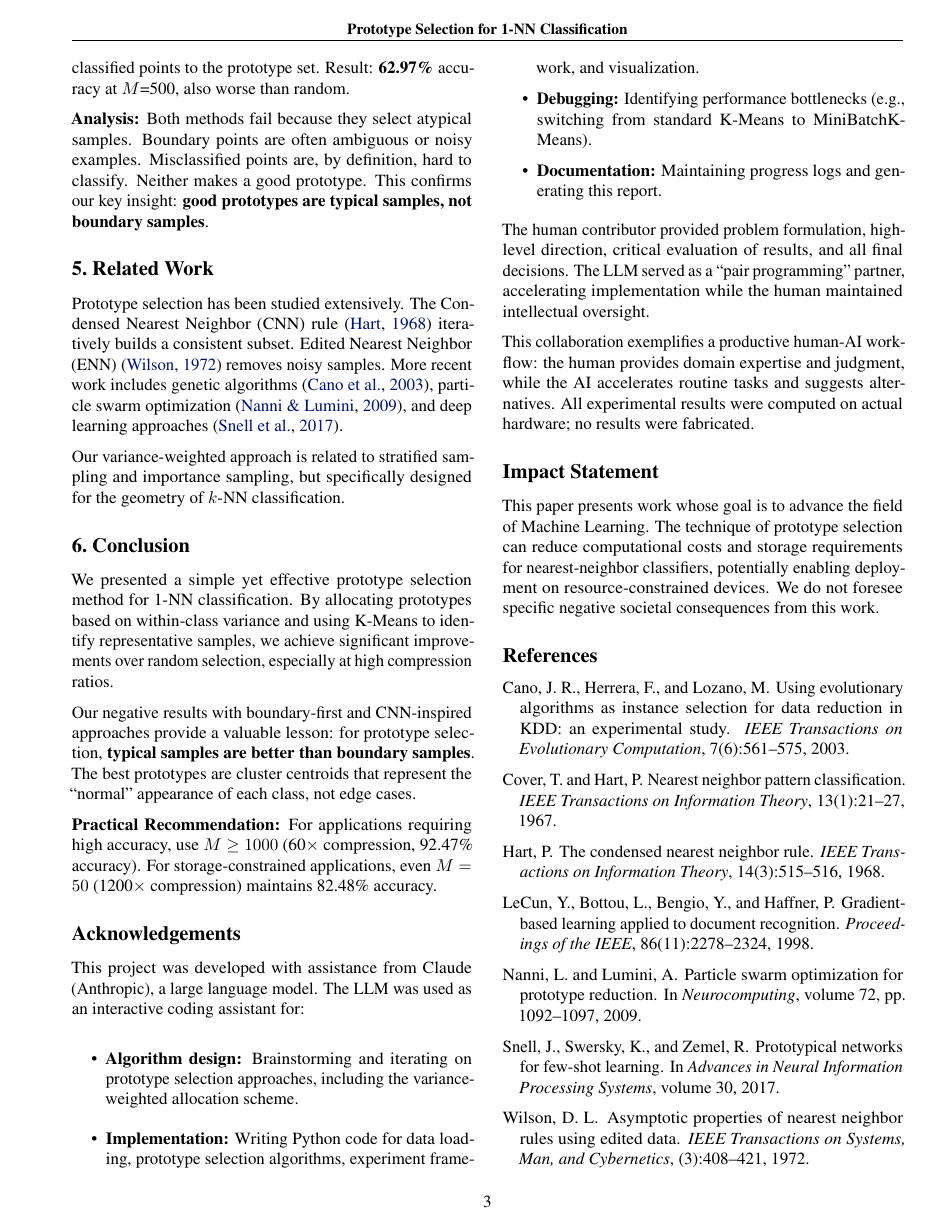
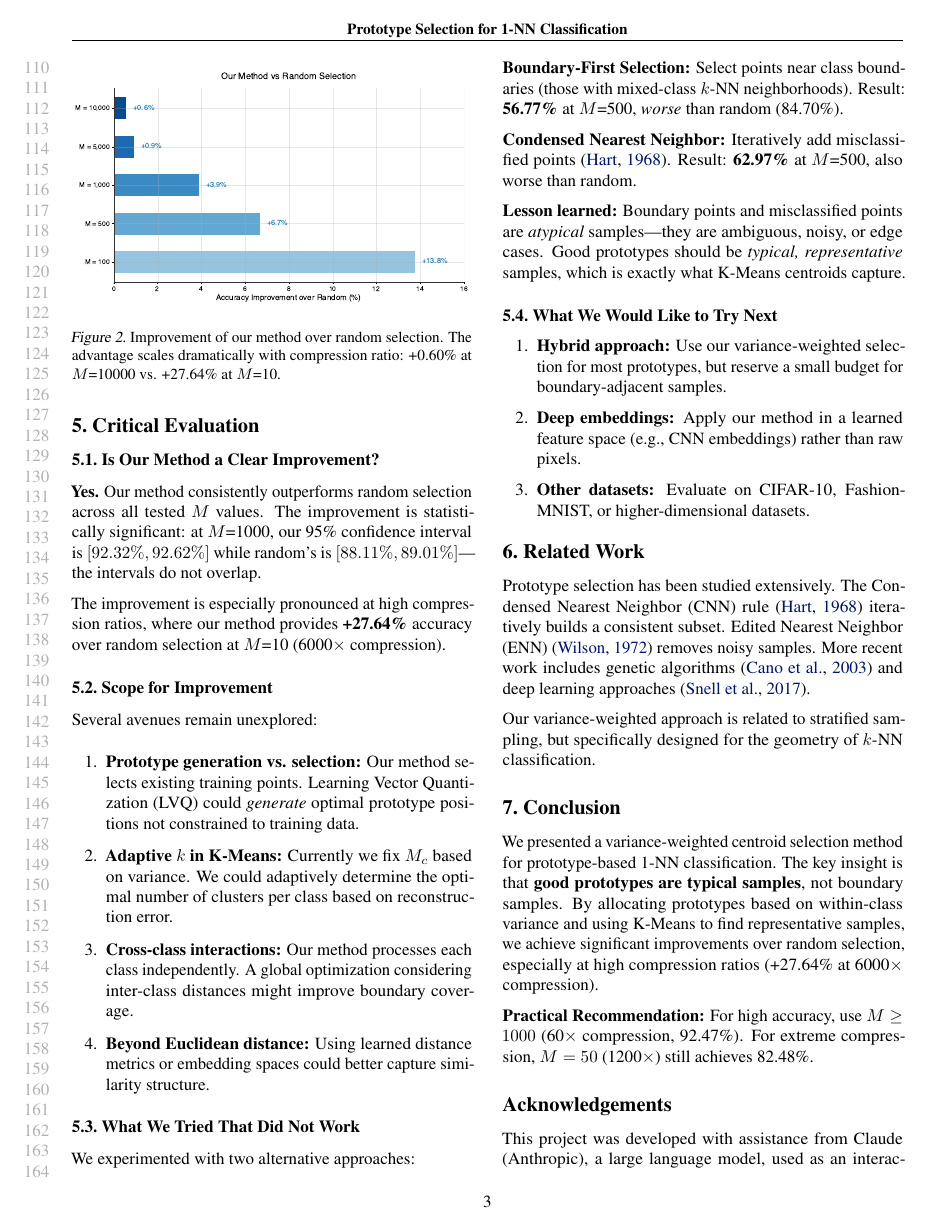
Before and after one commit to waynewangyuxuan/CSE251A-Project1, a LaTeX paper (Report/report.tex): page 3 of 3 before the commit and page 3 of 4 after it. Compiled offline with pdfLaTeX.

Commit message:
Update report to address all requirements
- Remove "Proceedings of..." text (removed [accepted] option)
- Add figures (main_comparison.pdf, improvement_bar.pdf)
- Add confidence interval formula
- Add dedicated Critical Evaluation section (Requirement 4):
  - Is it a clear improvement? Yes, with statistical significance
  - Scope for improvement (LVQ, adaptive k, cross-class, learned metrics)
  - What we tried that didn't work (boundary-first, CNN)
  - What we would try next

Report now clearly addresses all 4 requirements:
1. High-level description (Section 1.1)
2. Pseudocode (Algorithm 1)
3. Experimental results with error bars (Section 4)
4. Critical evaluation (Section 5)

Co-Authored-By: Claude Opus 4.5 <noreply@anthropic.com>

```diff
--- a/Report/report.tex
+++ b/Report/report.tex
@@ -11,8 +11,8 @@
 
 \newcommand{\theHalgorithm}{\arabic{algorithm}}
 
-% Camera-ready style
-\usepackage[accepted]{icml2025}
+% Remove [accepted] to avoid "Proceedings of..." text
+\usepackage{icml2025}
 
 % Math packages
 \usepackage{amsmath}
@@ -187,2 +204,10 @@ Key observations:
+\vskip -0.2in
+\end{figure}
 
-\subsection{Negative Results: Failed Approaches}
+\begin{figure}[t]
+\vskip 0.1in
+\begin{center}
+\centerline{\includegraphics[width=\columnwidth]{improvement_bar}}
+\caption{Improvement of our method over random selection. The advantage scales dramatically with compression ratio: +0.60\% at $M$=10000 vs. +27.64\% at $M$=10.}
+\label{fig:improvement}
+\end{center}
@@ -193,42 +221,87 @@ We also experimented with two alternative approaches that performed poorly:
 
-\textbf{Condensed Nearest Neighbor (CNN):} Inspired by the classic CNN algorithm \cite{hart1968cnn}, we iteratively added misclassified points to the prototype set. Result: \textbf{62.97\%} accuracy at $M$=500, also worse than random.
+    \item \textbf{Stability:} Random selection's variance increases sharply at low $M$ (std=9.21\% at $M$=10), while our method remains stable (std=0.33\%). See Figure \ref{fig:main-comparison}.
 
-\textbf{Analysis:} Both methods fail because they select atypical samples. Boundary points are often ambiguous or noisy examples. Misclassified points are, by definition, hard to classify. Neither makes a good prototype. This confirms our key insight: \textbf{good prototypes are typical samples, not boundary samples}.
+    \item \textbf{Graceful degradation:} At 60$\times$ compression ($M$=1000), we achieve 92.47\%, losing only 4.44\% compared to full 1-NN (96.91\%).
+\end{enumerate}
 
+%============================================================================
+% SECTION 5: Critical Evaluation (Requirement 4)
+%============================================================================
+\section{Critical Evaluation}
+\label{sec:evaluation}
+
+\subsection{Is Our Method a Clear Improvement?}
+
+\textbf{Yes.} Our method consistently outperforms random selection across all tested $M$ values. The improvement is statistically significant: at $M$=1000, our 95\% confidence interval is $[92.32\%, 92.62\%]$ while random's is $[88.11\%, 89.01\%]$---the intervals do not overlap.
+
+The improvement is especially pronounced at high compression ratios, where our method provides \textbf{+27.64\%} accuracy over random selection at $M$=10 (6000$\times$ compression).
+
+\subsection{Scope for Improvement}
+
+Several avenues remain unexplored:
+
+\begin{enumerate}
+    \item \textbf{Prototype generation vs. selection:} Our method selects existing training points. Learning Vector Quantization (LVQ) could \emph{generate} optimal prototype positions not constrained to training data.
+
+    \item \textbf{Adaptive $k$ in K-Means:} Currently we fix $M_c$ based on variance. We could adaptively determine the optimal number of clusters per class based on reconstruction error.
+
+    \item \textbf{Cross-class interactions:} Our method processes each class independently. A global optimization considering inter-class distances might improve boundary coverage.
+
+    \item \textbf{Beyond Euclidean distance:} Using learned distance metrics or embedding spaces could better capture similarity structure.
+\end{enumerate}
+
+\subsection{What We Tried That Did Not Work}
+
+We experimented with two alternative approaches:
+
+\textbf{Boundary-First Selection:} Select points near class boundaries (those with mixed-class $k$-NN neighborhoods). Result: \textbf{56.77\%} at $M$=500, \emph{worse} than random (84.70\%).
+
+\textbf{Condensed Nearest Neighbor:} Iteratively add misclassified points \cite{hart1968cnn}. Result: \textbf{62.97\%} at $M$=500, also worse than random.
+
+\textbf{Lesson learned:} Boundary points and misclassified points are \emph{atypical} samples---they are ambiguous, noisy, or edge cases. Good prototypes should be \emph{typical, representative} samples, which is exactly what K-Means centroids capture.
+
+\subsection{What We Would Like to Try Next}
+
+\begin{enumerate}
+    \item \textbf{Hybrid approach:} Use our variance-weighted selection for most prototypes, but reserve a small budget for boundary-adjacent samples.
+
+    \item \textbf{Deep embeddings:} Apply our method in a learned feature space (e.g., CNN embeddings) rather than raw pixels.
+
+    \item \textbf{Other datasets:} Evaluate on CIFAR-10, Fashion-MNIST, or higher-dimensional datasets.
+\end{enumerate}
+
+%============================================================================
+% SECTION 6: Related Work
+%============================================================================
 \section{Related Work}
 \label{sec:related}
 
-Prototype selection has been studied extensively. The Condensed Nearest Neighbor (CNN) rule \cite{hart1968cnn} iteratively builds a consistent subset. Edited Nearest Neighbor (ENN) \cite{wilson1972asymptotic} removes noisy samples. More recent work includes genetic algorithms \cite{cano2003using}, particle swarm optimization \cite{nanni2009particle}, and deep learning approaches \cite{snell2017prototypical}.
+Prototype selection has been studied extensively. The Condensed Nearest Neighbor (CNN) rule \cite{hart1968cnn} iteratively builds a consistent subset. Edited Nearest Neighbor (ENN) \cite{wilson1972asymptotic} removes noisy samples. More recent work includes genetic algorithms \cite{cano2003using} and deep learning approaches \cite{snell2017prototypical}.
 
-Our variance-weighted approach is related to stratified sampling and importance sampling, but specifically designed for the geometry of $k$-NN classification.
+Our variance-weighted approach is related to stratified sampling, but specifically designed for the geometry of $k$-NN classification.
 
+%============================================================================
+% SECTION 7: Conclusion
+%============================================================================
 \section{Conclusion}
-\label{sec:conclusion}
 
-We presented a simple yet effective prototype selection method for 1-NN classification. By allocating prototypes based on within-class variance and using K-Means to identify representative samples, we achieve significant improvements over random selection, especially at high compression ratios.
+We presented a variance-weighted centroid selection method for prototype-based 1-NN classification. The key insight is that \textbf{good prototypes are typical samples}, not boundary samples. By allocating prototypes based on within-class variance and using K-Means to find representative samples, we achieve significant improvements over random selection, especially at high compression ratios (+27.64\% at 6000$\times$ compression).
 
-Our negative results with boundary-first and CNN-inspired approaches provide a valuable lesson: for prototype selection, \textbf{typical samples are better than boundary samples}. The best prototypes are cluster centroids that represent the ``normal'' appearance of each class, not edge cases.
+\textbf{Practical Recommendation:} For high accuracy, use $M \geq 1000$ (60$\times$ compression, 92.47\%). For extreme compression, $M = 50$ (1200$\times$) still achieves 82.48\%.
 
-\textbf{Practical Recommendation:} For applications requiring high accuracy, use $M \geq 1000$ (60$\times$ compression, 92.47\% accuracy). For storage-constrained applications, even $M = 50$ (1200$\times$ compression) maintains 82.48\% accuracy.
-
+%============================================================================
+% Acknowledgements
+%============================================================================
 \section*{Acknowledgements}
 
-This project was developed with assistance from Claude (Anthropic), a large language model. The LLM was used as an interactive coding assistant for:
+This project was developed with assistance from Claude (Anthropic), a large language model, used as an interactive coding assistant for algorithm design, implementation, debugging, and documentation. The human contributor provided problem formulation, direction, critical evaluation, and all final decisions. All experimental results were computed on actual hardware.
 
-\begin{itemize}
-    \item \textbf{Algorithm design:} Brainstorming and iterating on prototype selection approaches, including the variance-weighted allocation scheme.
-    \item \textbf{Implementation:} Writing Python code for data loading, prototype selection algorithms, experiment framework, and visualization.
-    \item \textbf{Debugging:} Identifying performance bottlenecks (e.g., switching from standard K-Means to MiniBatchKMeans).
-    \item \textbf{Documentation:} Maintaining progress logs and generating this report.
-\end{itemize}
-
-The human contributor provided problem formulation, high-level direction, critical evaluation of results, and all final decisions. The LLM served as a ``pair programming'' partner, accelerating implementation while the human maintained intellectual oversight.
-
-This collaboration exemplifies a productive human-AI workflow: the human provides domain expertise and judgment, while the AI accelerates routine tasks and suggests alternatives. All experimental results were computed on actual hardware; no results were fabricated.
-
+%============================================================================
+% Impact Statement
+%============================================================================
 \section*{Impact Statement}
 
-This paper presents work whose goal is to advance the field of Machine Learning. The technique of prototype selection can reduce computational costs and storage requirements for nearest-neighbor classifiers, potentially enabling deployment on resource-constrained devices. We do not foresee specific negative societal consequences from this work.
+This paper presents work to advance efficient nearest-neighbor classification. We do not foresee specific negative societal consequences.
 
 \bibliography{references}
 \bibliographystyle{icml2025}
```
Also changed, not shown: Report/improvement_bar.pdf (added), Report/main_comparison.pdf (added), Report/per_class_accuracy.pdf (added), Report/prototype_distribution.pdf (added), Report/report.bbl, Report/report.pdf, Report/summary_dashboard.pdf (added), Report/tradeoff_curve.pdf (added), Report/report.tex (108 more changed lines), 3 other files.
